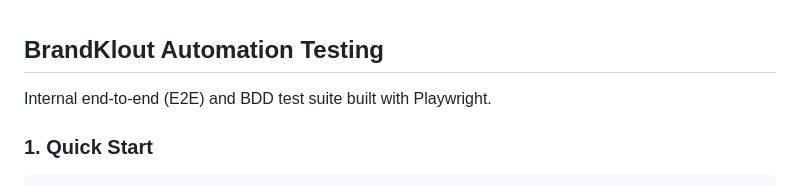
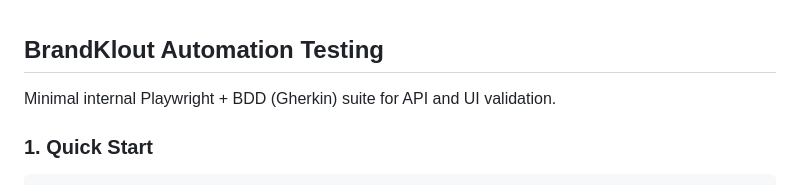
Before and after one commit to brand-klout/automation-testing, a Markdown page: README.md, the part around the change. Rendered like a GitHub page.

Commit message:
docs: update description consistency
- Align main description with subtitle for consistency
- Trigger CI to test trend data accumulation (run #10)

````diff
--- a/README.md
+++ b/README.md
@@ -1,6 +1,6 @@
 ## BrandKlout Automation Testing
 
-Internal end-to-end (E2E) and BDD test suite built with Playwright.
+Minimal internal Playwright + BDD (Gherkin) suite for API and UI validation.
 
 ### 1. Quick Start
 ```bash
````
